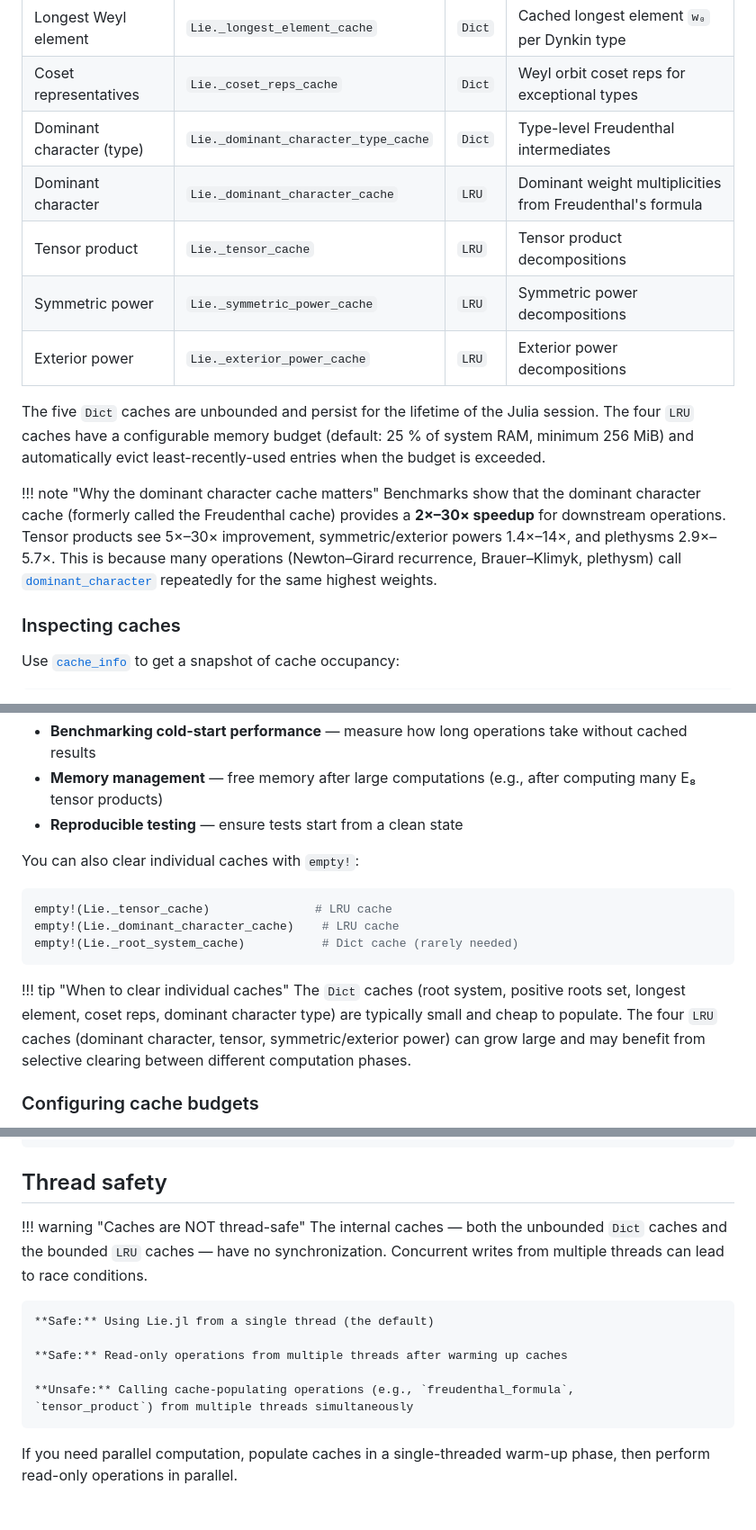
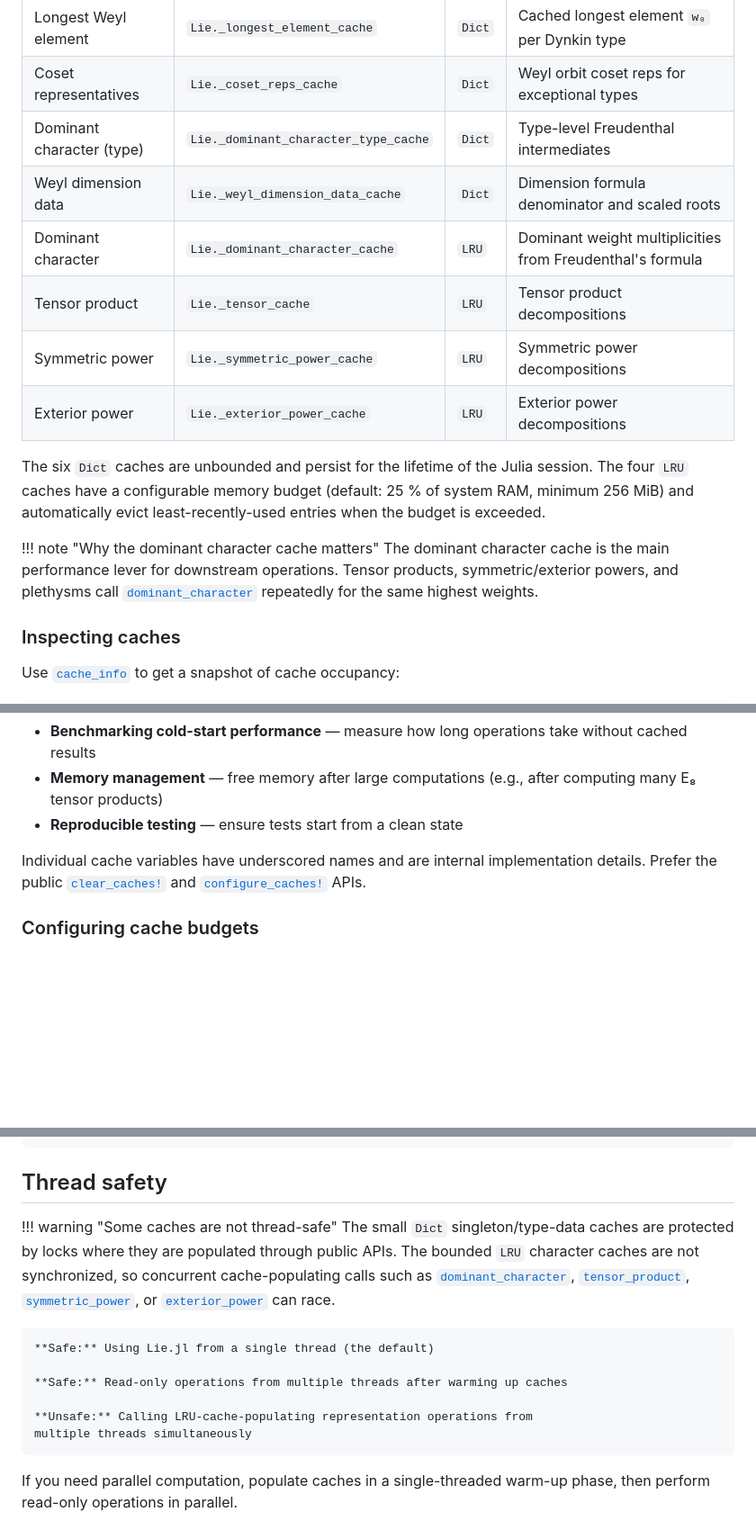
Before and after one commit to HomogeneousTools/Lie.jl, a Markdown page: docs/src/details.md, 3 parts joined by grey strips. Shown at 90% size. Rendered like a GitHub page; blank space fills up the shorter version.

Commit message:
docs: update cache management

````diff
--- a/docs/src/details.md
+++ b/docs/src/details.md
@@ -22,23 +22,21 @@ memory budget is configurable at runtime via [`configure_caches!`](@ref).
 | Longest Weyl element | `Lie._longest_element_cache` | `Dict` | Cached longest element `w₀` per Dynkin type |
 | Coset representatives | `Lie._coset_reps_cache` | `Dict` | Weyl orbit coset reps for exceptional types |
 | Dominant character (type) | `Lie._dominant_character_type_cache` | `Dict` | Type-level Freudenthal intermediates |
+| Weyl dimension data | `Lie._weyl_dimension_data_cache` | `Dict` | Dimension formula denominator and scaled roots |
 | Dominant character | `Lie._dominant_character_cache` | `LRU` | Dominant weight multiplicities from Freudenthal's formula |
 | Tensor product | `Lie._tensor_cache` | `LRU` | Tensor product decompositions |
 | Symmetric power | `Lie._symmetric_power_cache` | `LRU` | Symmetric power decompositions |
 | Exterior power | `Lie._exterior_power_cache` | `LRU` | Exterior power decompositions |
 
-The five `Dict` caches are unbounded and persist for the lifetime of the Julia
+The six `Dict` caches are unbounded and persist for the lifetime of the Julia
 session.  The four `LRU` caches have a configurable memory budget (default:
 25 % of system RAM, minimum 256 MiB) and automatically evict least-recently-used
 entries when the budget is exceeded.
 
 !!! note "Why the dominant character cache matters"
-    Benchmarks show that the dominant character cache (formerly called the
-    Freudenthal cache) provides a **2×–30× speedup** for downstream operations.
-    Tensor products see 5×–30× improvement, symmetric/exterior powers 1.4×–14×,
-    and plethysms 2.9×–5.7×. This is because many operations (Newton–Girard
-    recurrence, Brauer–Klimyk, plethysm) call [`dominant_character`](@ref)
-    repeatedly for the same highest weights.
+    The dominant character cache is the main performance lever for downstream
+    operations. Tensor products, symmetric/exterior powers, and plethysms call
+    [`dominant_character`](@ref) repeatedly for the same highest weights.
 
 ### Inspecting caches
 
@@ -85,20 +83,9 @@ This is particularly useful for:
 - **Memory management** — free memory after large computations (e.g., after computing many E₈ tensor products)
 - **Reproducible testing** — ensure tests start from a clean state
 
-You can also clear individual caches with `empty!`:
-
-```julia
-empty!(Lie._tensor_cache)               # LRU cache
-empty!(Lie._dominant_character_cache)    # LRU cache
-empty!(Lie._root_system_cache)           # Dict cache (rarely needed)
-```
-
-!!! tip "When to clear individual caches"
-    The `Dict` caches (root system, positive roots set, longest element, coset
-    reps, dominant character type) are typically small and cheap to populate.
-    The four `LRU` caches (dominant character, tensor, symmetric/exterior power)
-    can grow large and may benefit from selective clearing between different
-    computation phases.
+Individual cache variables have underscored names and are internal
+implementation details. Prefer the public [`clear_caches!`](@ref) and
+[`configure_caches!`](@ref) APIs.
 
 ### Configuring cache budgets
 
@@ -299,17 +282,19 @@ BigInt
 
 ## Thread safety
 
-!!! warning "Caches are NOT thread-safe"
-    The internal caches — both the unbounded `Dict` caches and the bounded
-    `LRU` caches — have no synchronization.  Concurrent writes from multiple
-    threads can lead to race conditions.
+!!! warning "Some caches are not thread-safe"
+    The small `Dict` singleton/type-data caches are protected by locks where
+    they are populated through public APIs. The bounded `LRU` character caches
+    are not synchronized, so concurrent cache-populating calls such as
+    [`dominant_character`](@ref), [`tensor_product`](@ref),
+    [`symmetric_power`](@ref), or [`exterior_power`](@ref) can race.
 
     **Safe:** Using Lie.jl from a single thread (the default)
 
     **Safe:** Read-only operations from multiple threads after warming up caches
 
-    **Unsafe:** Calling cache-populating operations (e.g., `freudenthal_formula`,
-    `tensor_product`) from multiple threads simultaneously
+    **Unsafe:** Calling LRU-cache-populating representation operations from
+    multiple threads simultaneously
 
 If you need parallel computation, populate caches in a single-threaded warm-up phase,
 then perform read-only operations in parallel.
````
Also changed, not shown: other parts of docs/src/details.md (+4 -8 lines).
